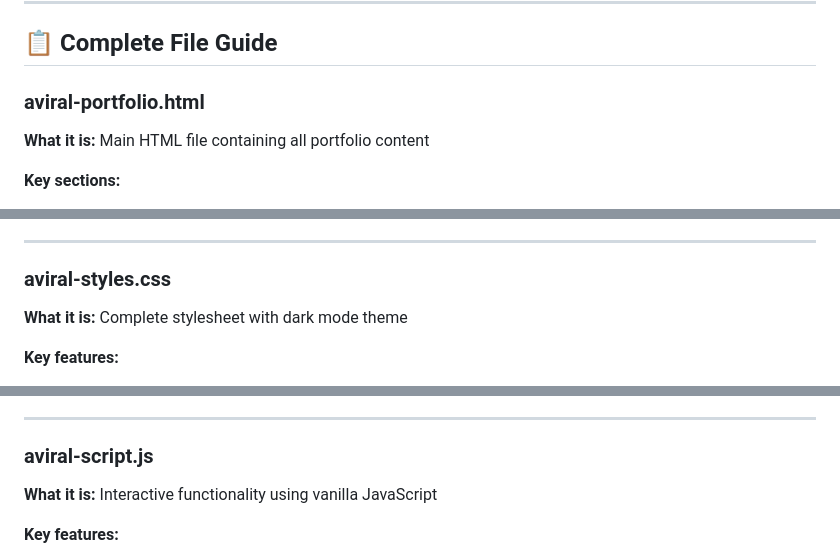
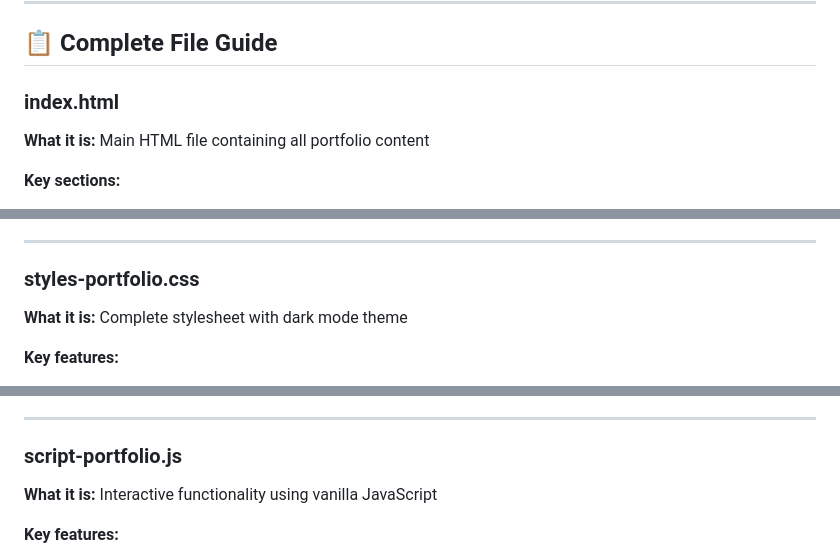
Before and after one commit to aviralcodes29/Portfolio, a Markdown page: INDEX.md, 3 parts joined by grey strips. Drawn GitHub-style.

```diff
--- a/INDEX.md
+++ b/INDEX.md
@@ -162,7 +162,7 @@ complete-portfolio-package/
 
 ## 📋 Complete File Guide
 
-### aviral-portfolio.html
+### index.html
 **What it is:** Main HTML file containing all portfolio content
 
 **Key sections:**
@@ -184,7 +184,7 @@ complete-portfolio-package/
 
 ---
 
-### aviral-styles.css
+### styles-portfolio.css
 **What it is:** Complete stylesheet with dark mode theme
 
 **Key features:**
@@ -205,7 +205,7 @@ complete-portfolio-package/
 
 ---
 
-### aviral-script.js
+### script-portfolio.js
 **What it is:** Interactive functionality using vanilla JavaScript
 
 **Key features:**
```
Also changed, not shown: other parts of INDEX.md (+8 -8 lines).
